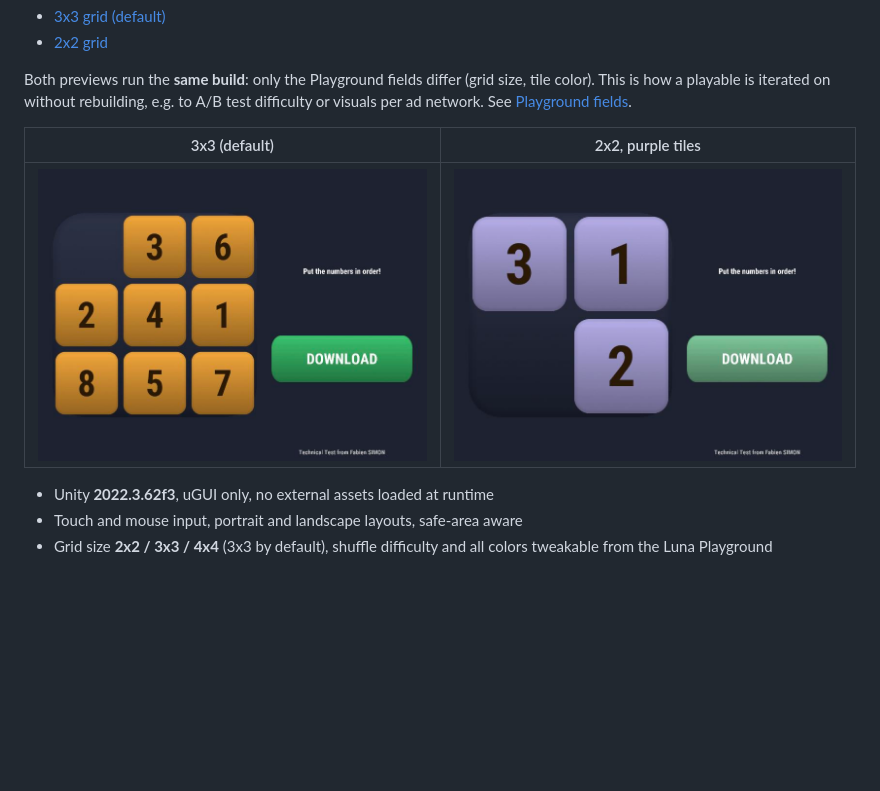
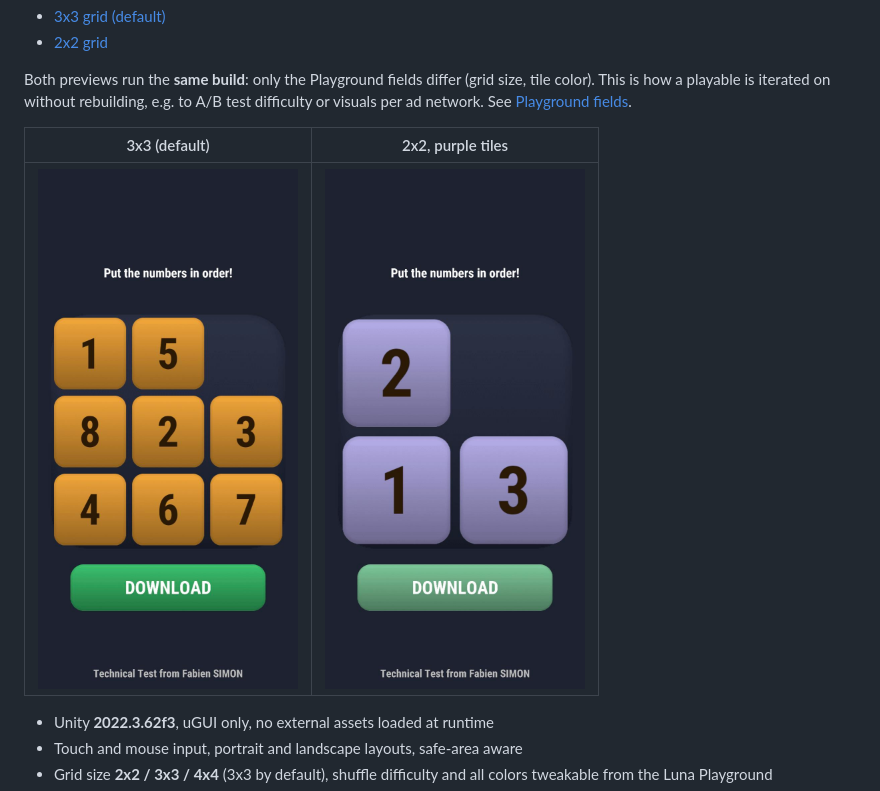
Before and after one commit to fsimonpro/PlayableAdsSample, a Markdown page: README.md, the part around the change. Drawn GitHub-style; pictures changed too: docs/preview-2x2.jpg, docs/preview-3x3.jpg; blank space fills up the shorter version.

Commit message:
Use portrait screenshots in README
Co-Authored-By: Claude Opus 5.5 (1M context) <noreply@anthropic.com>

```diff
--- a/README.md
+++ b/README.md
@@ -11,7 +11,7 @@ Both previews run the **same build**: only the Playground fields differ (grid si
 
 | 3x3 (default) | 2x2, purple tiles |
 |:---:|:---:|
-| <img src="docs/preview-3x3.jpg" width="400" alt="3x3 grid preview"> | <img src="docs/preview-2x2.jpg" width="400" alt="2x2 grid preview"> |
+| <img src="docs/preview-3x3.jpg" width="260" alt="3x3 grid preview"> | <img src="docs/preview-2x2.jpg" width="260" alt="2x2 grid preview"> |
 
 - Unity **2022.3.62f3**, uGUI only, no external assets loaded at runtime
 - Touch and mouse input, portrait and landscape layouts, safe-area aware
```
